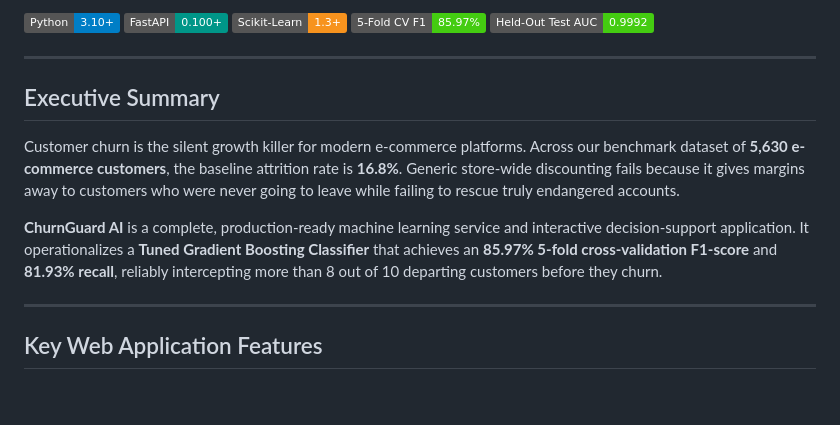
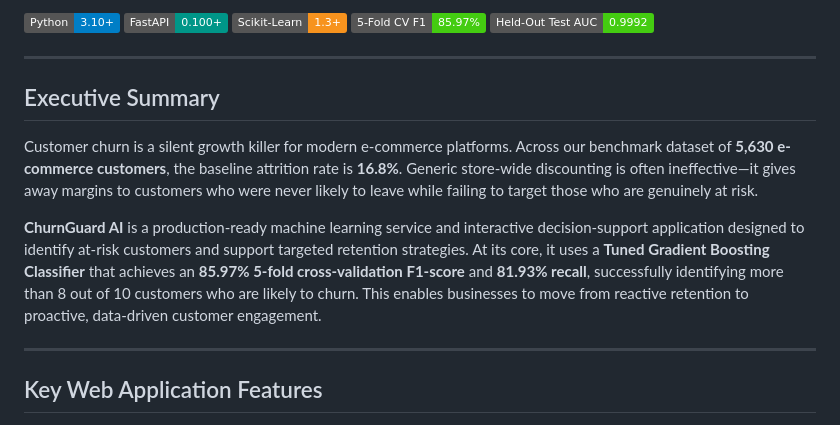
Before and after one commit to RavinduPathirana28/ecommerce-churn-predictor, a Markdown page: README.md, the part around the change. Rendered like a GitHub page; badges without logos; blank space fills up the shorter version.

Commit message:
Refine Executive Summary for clarity and engagement
Revised language for clarity and impact in the Executive Summary section.

```diff
--- a/README.md
+++ b/README.md
@@ -11,11 +11,11 @@
 
 ---
 
-##  Executive Summary
+## Executive Summary
 
-Customer churn is the silent growth killer for modern e-commerce platforms. Across our benchmark dataset of **5,630 e-commerce customers**, the baseline attrition rate is **16.8%**. Generic store-wide discounting fails because it gives margins away to customers who were never going to leave while failing to rescue truly endangered accounts.
+Customer churn is a silent growth killer for modern e-commerce platforms. Across our benchmark dataset of **5,630 e-commerce customers**, the baseline attrition rate is **16.8%**. Generic store-wide discounting is often ineffective—it gives away margins to customers who were never likely to leave while failing to target those who are genuinely at risk.
 
-**ChurnGuard AI** is a complete, production-ready machine learning service and interactive decision-support application. It operationalizes a **Tuned Gradient Boosting Classifier** that achieves an **85.97% 5-fold cross-validation F1-score** and **81.93% recall**, reliably intercepting more than 8 out of 10 departing customers before they churn.
+**ChurnGuard AI** is a production-ready machine learning service and interactive decision-support application designed to identify at-risk customers and support targeted retention strategies. At its core, it uses a **Tuned Gradient Boosting Classifier** that achieves an **85.97% 5-fold cross-validation F1-score** and **81.93% recall**, successfully identifying more than 8 out of 10 customers who are likely to churn. This enables businesses to move from reactive retention to proactive, data-driven customer engagement.
 
 ---
 
```
